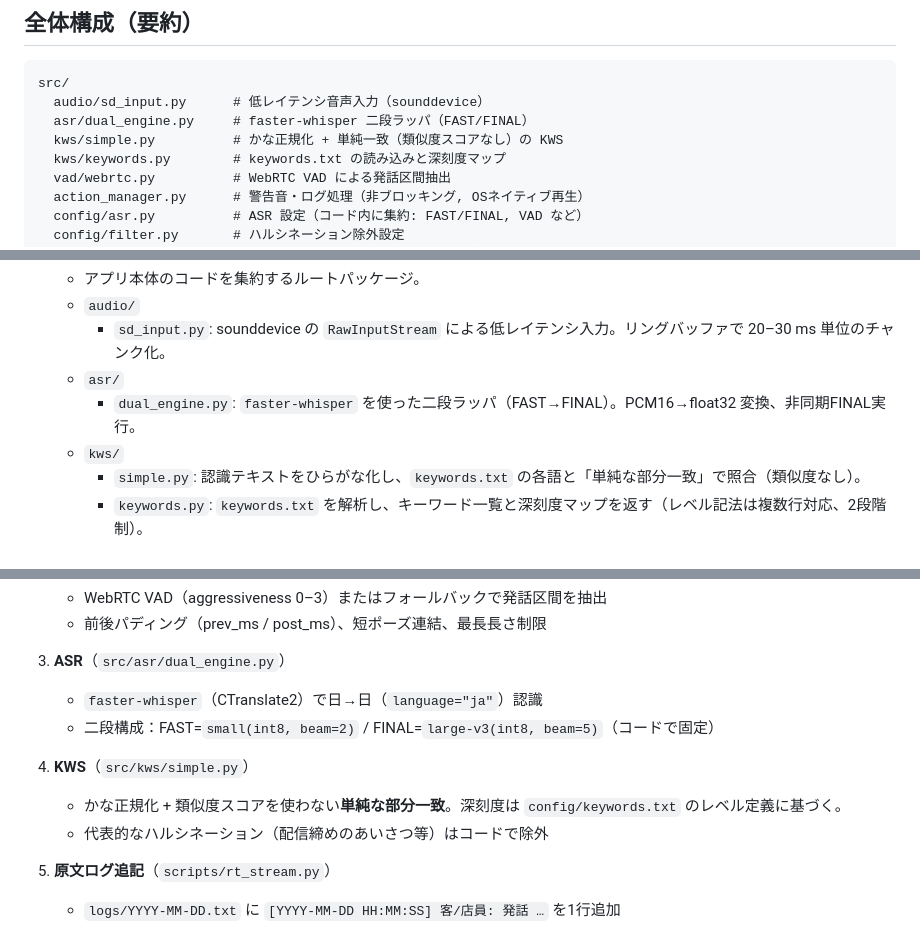
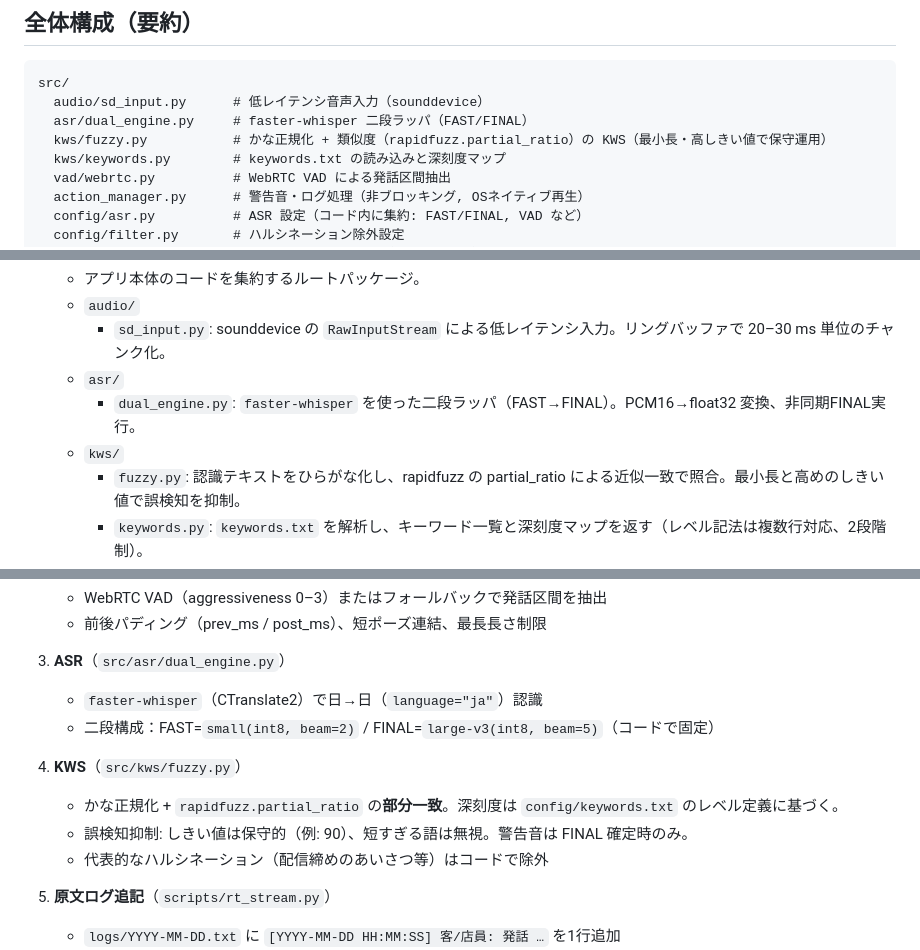
Before and after one commit to j23033it/CaShield, a Markdown page: EXPLAN.md, 3 parts joined by grey strips. GitHub-like rendering.

Commit message:
KWSを fuzzy.py に戻し、最小長・高しきい値・FINAL 時鳴動を明記。

```diff
--- a/EXPLAN.md
+++ b/EXPLAN.md
@@ -8,7 +8,7 @@
 src/
   audio/sd_input.py      # 低レイテンシ音声入力（sounddevice）
   asr/dual_engine.py     # faster-whisper 二段ラッパ（FAST/FINAL）
-  kws/simple.py          # かな正規化 + 単純一致（類似度スコアなし）の KWS
+  kws/fuzzy.py           # かな正規化 + 類似度（rapidfuzz.partial_ratio）の KWS（最小長・高しきい値で保守運用）
   kws/keywords.py        # keywords.txt の読み込みと深刻度マップ
   vad/webrtc.py          # WebRTC VAD による発話区間抽出
   action_manager.py      # 警告音・ログ処理（非ブロッキング, OSネイティブ再生）
@@ -41,7 +41,7 @@ README.md, TECHNOLOGIES.md, explan.md, requirements.txt
   - `asr/`
     - `dual_engine.py`: `faster-whisper` を使った二段ラッパ（FAST→FINAL）。PCM16→float32 変換、非同期FINAL実行。
   - `kws/`
-    - `simple.py`: 認識テキストをひらがな化し、`keywords.txt` の各語と「単純な部分一致」で照合（類似度なし）。
+    - `fuzzy.py`: 認識テキストをひらがな化し、rapidfuzz の partial_ratio による近似一致で照合。最小長と高めのしきい値で誤検知を抑制。
     - `keywords.py`: `keywords.txt` を解析し、キーワード一覧と深刻度マップを返す（レベル記法は複数行対応、2段階制）。
   - `llm/`
     - `client_gemini.py`: Gemini クライアント。`GeminiSummarizer` と `LLMConfig` を提供し、コード内設定（APIキー・モデル名・温度・最大トークン・リトライ）で構成。要約のJSONスキーマを定義し、severity は任意（保存時は keywords の既定値を採用）。
@@ -90,8 +90,9 @@ README.md, TECHNOLOGIES.md, explan.md, requirements.txt
    - `faster-whisper`（CTranslate2）で日→日（`language="ja"`）認識
    - 二段構成：FAST=`small(int8, beam=2)` / FINAL=`large-v3(int8, beam=5)`（コードで固定）
 
-4. **KWS**（`src/kws/simple.py`）
-   - かな正規化 + 類似度スコアを使わない**単純な部分一致**。深刻度は `config/keywords.txt` のレベル定義に基づく。
+4. **KWS**（`src/kws/fuzzy.py`）
+   - かな正規化 + `rapidfuzz.partial_ratio` の**部分一致**。深刻度は `config/keywords.txt` のレベル定義に基づく。
+   - 誤検知抑制: しきい値は保守的（例: 90）、短すぎる語は無視。警告音は FINAL 確定時のみ。
    - 代表的なハルシネーション（配信締めのあいさつ等）はコードで除外
 
 5. **原文ログ追記**（`scripts/rt_stream.py`）
```
